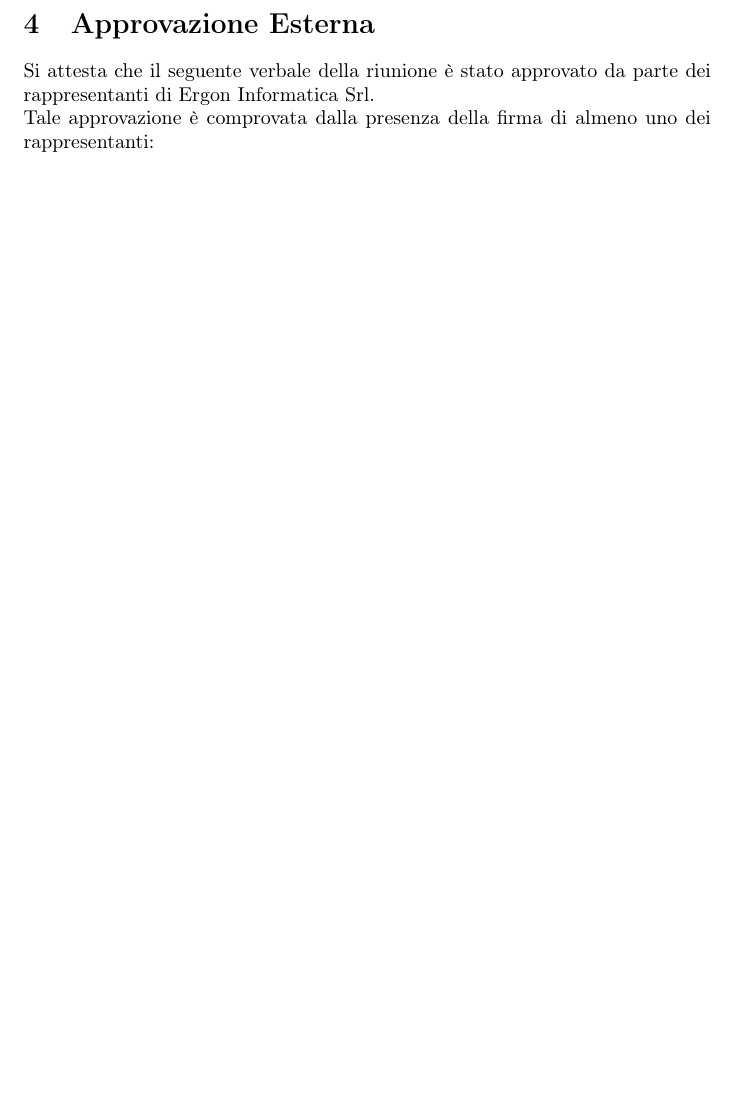
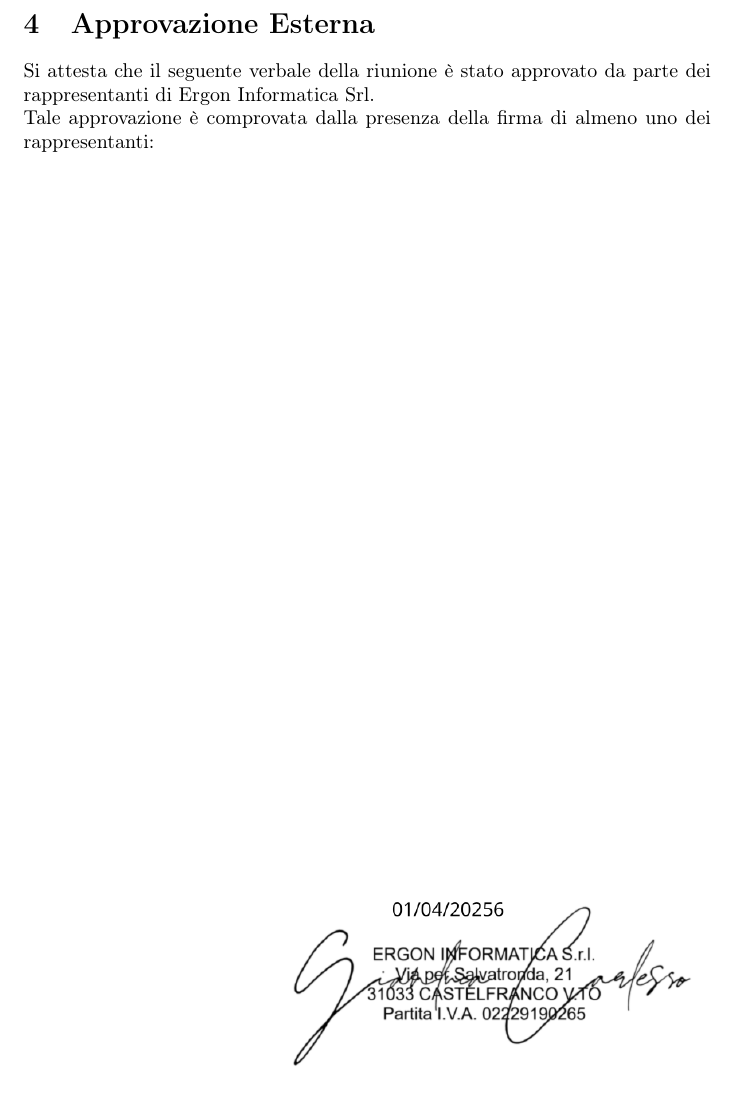
Before and after one commit to NullPointersGroup/Documentazione, a LaTeX document (src/PB/Verbali Esterni/2026-04-01_verbale_esterno/2026-04-01_verbale_esterno.tex, which reads src/PB/Verbali Esterni/2026-04-01_verbale_esterno/content/approvazione.tex): part of page 7 of 7, cut so that both start at the same text, the shorter picture padded with empty space. Compiled offline with pdfLaTeX.

Commit message:
Aggiunta firma approvazione Ergon

```diff
--- a/src/PB/Verbali Esterni/2026-04-01_verbale_esterno/content/approvazione.tex
+++ b/src/PB/Verbali Esterni/2026-04-01_verbale_esterno/content/approvazione.tex
@@ -3,4 +3,5 @@ Si attesta che il seguente verbale della riunione è stato approvato da parte de
 Tale approvazione è comprovata dalla presenza della firma di almeno uno dei rappresentanti:\\
 \begin{flushright}
 	\vfill
+	\includegraphics[width=7.5cm]{2026-04-01_firma} % larghezza a 7.5 cm
 \end{flushright}
```
Also changed, not shown: src/PB/Verbali Esterni/2026-04-01_verbale_esterno/2026-04-01_firma.png (added).
